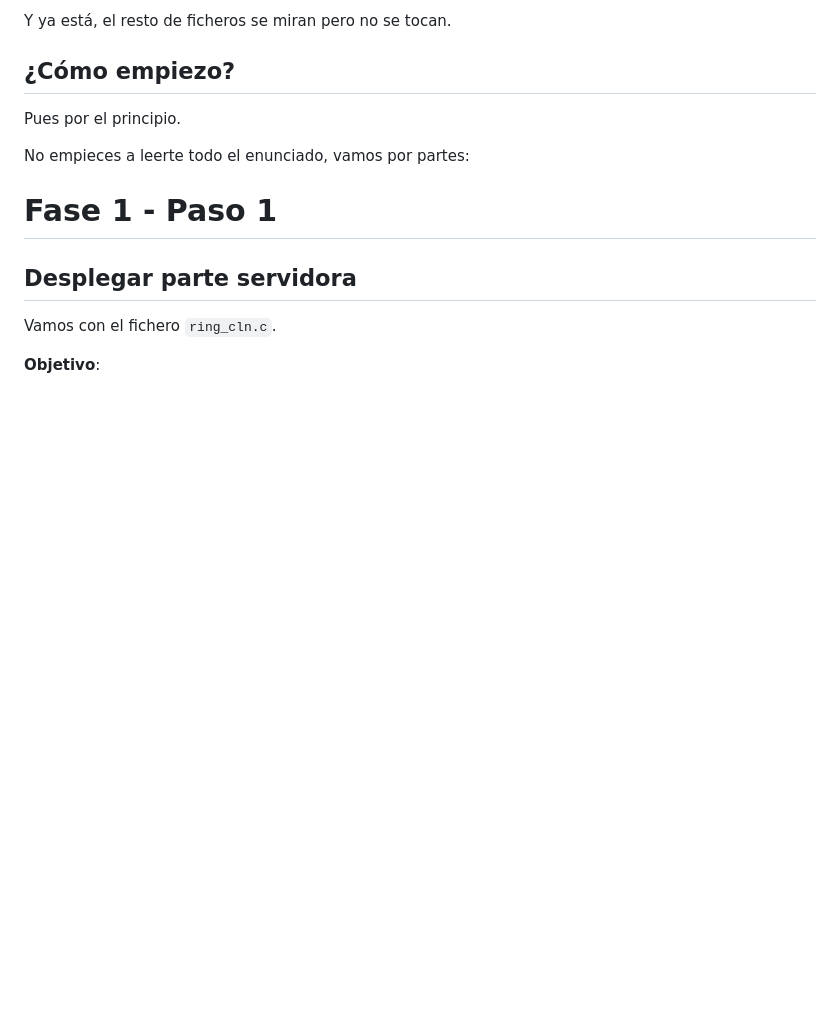
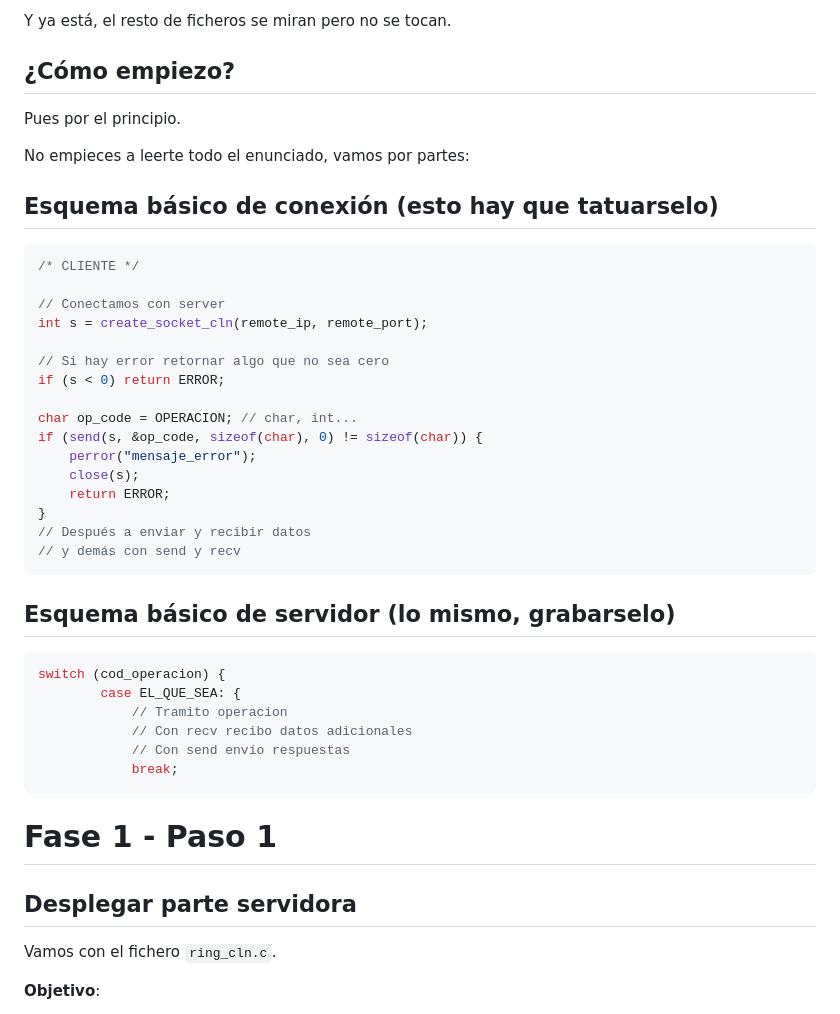
Before and after one commit to ggelado/diaposDistribuidos, a Markdown page: ejemplo_slides.md, the part around the change. Drawn GitHub-style; blank space fills up the shorter version.

Commit message:
Esquema básico de conexión

````diff
--- a/ejemplo_slides.md
+++ b/ejemplo_slides.md
@@ -136,6 +136,38 @@ Y ya está, el resto de ficheros se miran pero no se tocan.
 Pues por el principio.
 
 No empieces a leerte todo el enunciado, vamos por partes:
+
+## Esquema básico de conexión (esto hay que tatuarselo)
+
+```c
+/* CLIENTE */
+
+// Conectamos con server
+int s = create_socket_cln(remote_ip, remote_port);
+
+// Si hay error retornar algo que no sea cero
+if (s < 0) return ERROR;
+
+char op_code = OPERACION; // char, int...
+if (send(s, &op_code, sizeof(char), 0) != sizeof(char)) {
+	perror("mensaje_error");
+	close(s);
+	return ERROR;
+}
+// Después a enviar y recibir datos
+// y demás con send y recv
+```
+
+## Esquema básico de servidor (lo mismo, grabarselo)
+
+```c
+switch (cod_operacion) {
+        case EL_QUE_SEA: {
+            // Tramito operacion
+            // Con recv recibo datos adicionales
+            // Con send envío respuestas
+            break;
+```
 
 # Fase 1 - Paso 1
 
````
